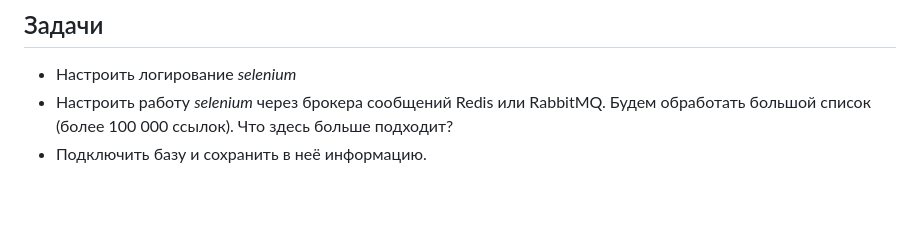
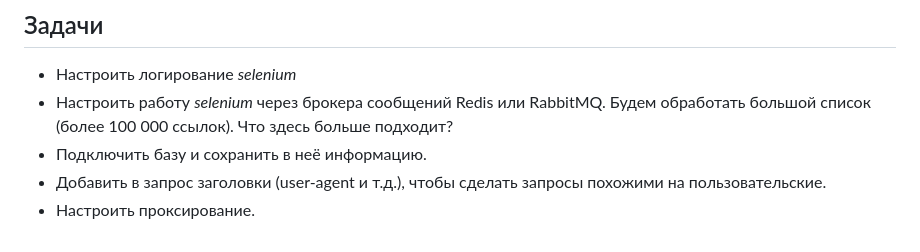
Before and after one commit to zhabinka/goodauto, a Markdown page: docs/track.md, the part around the change. GitHub-like rendering; blank space fills up the shorter version.

Commit message:
docs(track): add 2 tasks

```diff
--- a/docs/track.md
+++ b/docs/track.md
@@ -42,3 +42,5 @@ _selenium_ при работе запускает браузер. Для зап
 - Настроить логирование _selenium_
 - Настроить работу _selenium_ через брокера сообщений Redis или RabbitMQ. Будем обработать большой список (более 100 000 ссылок). Что здесь больше подходит?
 - Подключить базу и сохранить в неё информацию.
+- Добавить в запрос заголовки (user-agent и т.д.), чтобы сделать запросы похожими на пользовательские.
+- Настроить проксирование.
```
